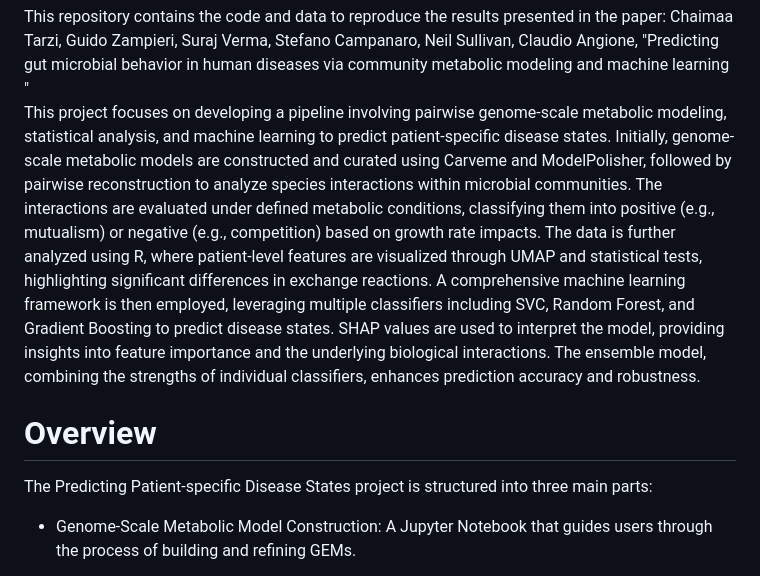
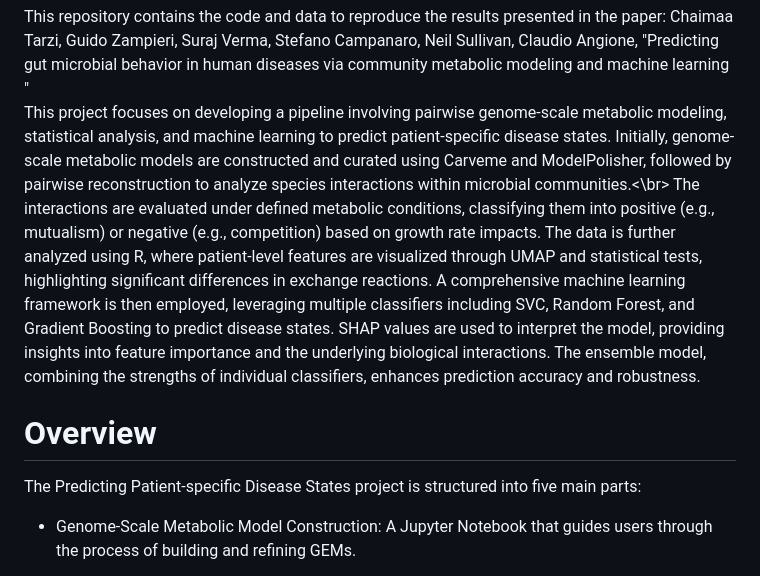
Before and after one commit to Angione-Lab/Predicting-gut-microbial-behavior-in-human-diseases-via-community-metabolic-modeling-and-ML, a Markdown page: README.md, the part around the change. GitHub-like rendering.

```diff
--- a/README.md
+++ b/README.md
@@ -1,10 +1,12 @@
 <h1> Predicting Patient-specific Disease States </h1>
 This repository contains the code and data to reproduce the results presented in the paper: Chaimaa Tarzi, Guido Zampieri, Suraj Verma, Stefano Campanaro, Neil Sullivan, Claudio Angione, "Predicting gut microbial behavior in human diseases via community metabolic modeling and machine learning "
 
-This project focuses on developing a pipeline involving pairwise genome-scale metabolic modeling, statistical analysis, and machine learning to predict patient-specific disease states. Initially, genome-scale metabolic models are constructed and curated using Carveme and ModelPolisher, followed by pairwise reconstruction to analyze species interactions within microbial communities. The interactions are evaluated under defined metabolic conditions, classifying them into positive (e.g., mutualism) or negative (e.g., competition) based on growth rate impacts. The data is further analyzed using R, where patient-level features are visualized through UMAP and statistical tests, highlighting significant differences in exchange reactions. A comprehensive machine learning framework is then employed, leveraging multiple classifiers including SVC, Random Forest, and Gradient Boosting to predict disease states. SHAP values are used to interpret the model, providing insights into feature importance and the underlying biological interactions. The ensemble model, combining the strengths of individual classifiers, enhances prediction accuracy and robustness.
+This project focuses on developing a pipeline involving pairwise genome-scale metabolic modeling, statistical analysis, and machine learning to predict patient-specific disease states. Initially, genome-scale metabolic models are constructed and curated using Carveme and ModelPolisher, followed by pairwise reconstruction to analyze species interactions within microbial communities.<\br>
+The interactions are evaluated under defined metabolic conditions, classifying them into positive (e.g., mutualism) or negative (e.g., competition) based on growth rate impacts. The data is further analyzed using R, where patient-level features are visualized through UMAP and statistical tests, highlighting significant differences in exchange reactions. </br>
+A comprehensive machine learning framework is then employed, leveraging multiple classifiers including SVC, Random Forest, and Gradient Boosting to predict disease states. SHAP values are used to interpret the model, providing insights into feature importance and the underlying biological interactions. The ensemble model, combining the strengths of individual classifiers, enhances prediction accuracy and robustness.
 
 <h1> Overview </h1>
-The Predicting Patient-specific Disease States project is structured into three main parts:
+The Predicting Patient-specific Disease States project is structured into five main parts:
     <ul>
     <li><p>Genome-Scale Metabolic Model Construction: A Jupyter Notebook that guides users through the process of building and refining GEMs.</p></li>
     <li><p>Pairwise Reconstruction and Analysis: A pipeline for analyzing interactions between different metabolic models.</p></li>
```
